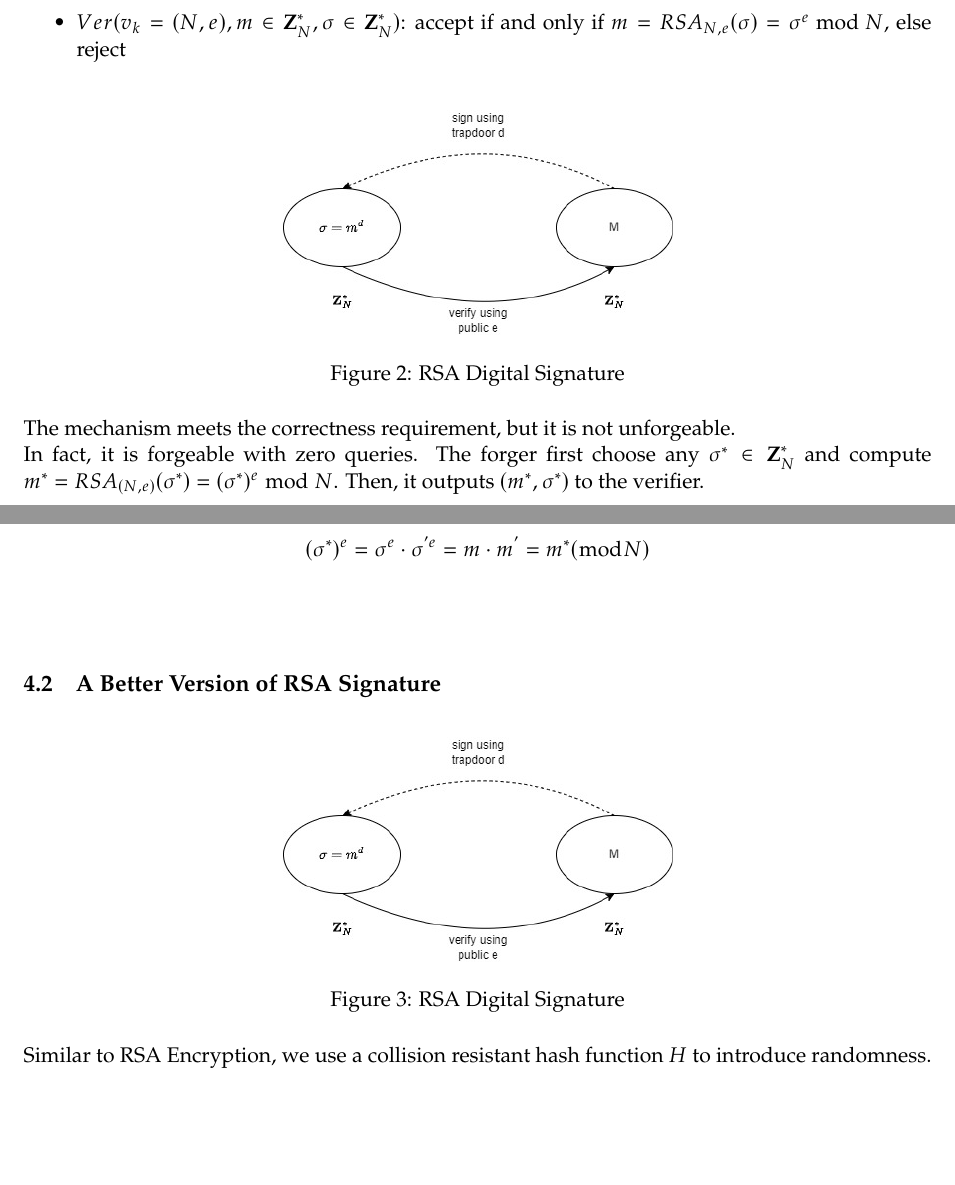
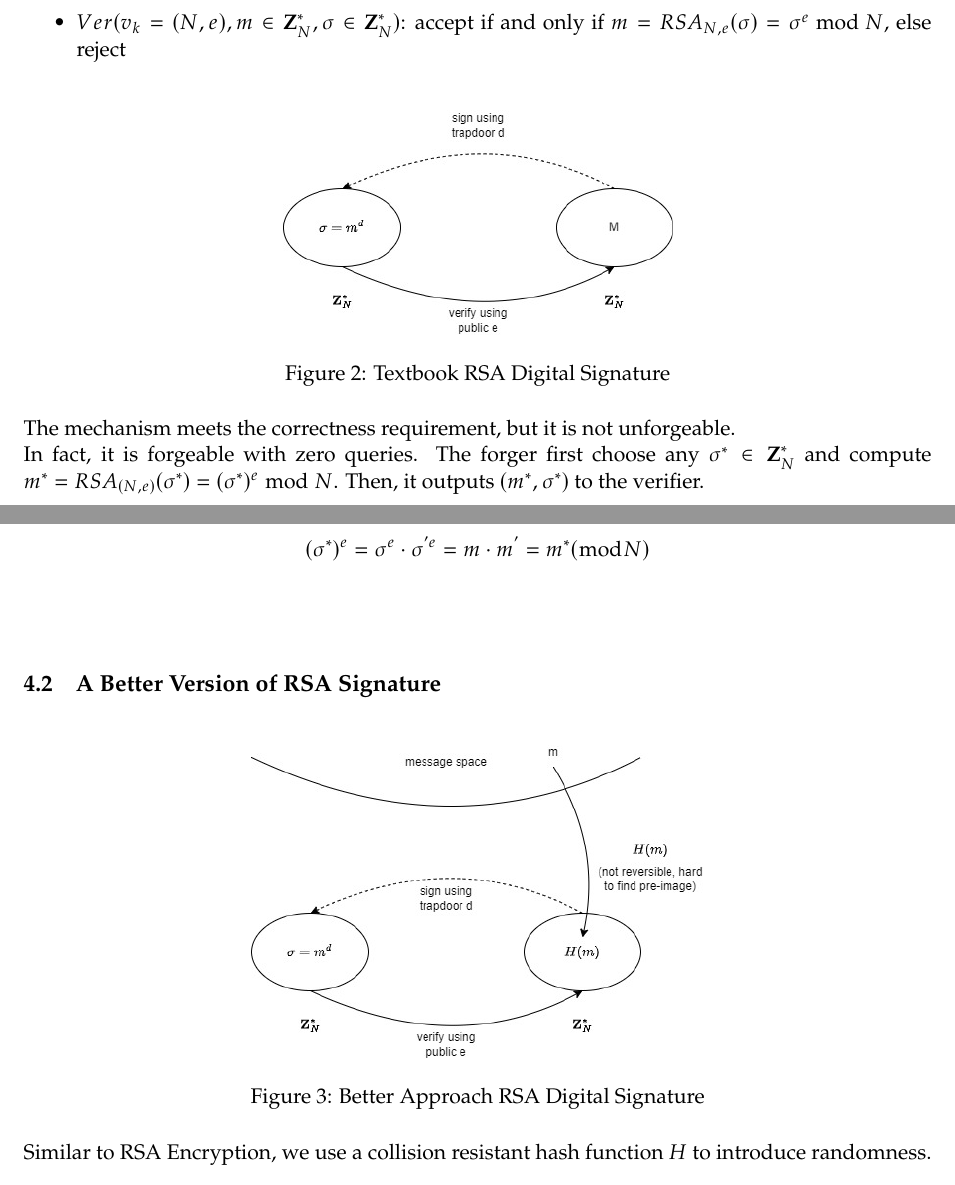
Before and after one commit to gecko0127/eecs475-notes, a LaTeX document (lecture24/lecture24-Tseng-Yiwen.tex): two parts of pages 3 and 4 of 4, joined at a grey line, cut so that both start at the same text, the shorter picture padded with empty space. Compiled offline with pdfLaTeX.

Commit message:
add graph to the better digital signature

```diff
--- a/lecture24/lecture24-Tseng-Yiwen.tex
+++ b/lecture24/lecture24-Tseng-Yiwen.tex
@@ -99,7 +99,7 @@ RSA Signature is literally the reverse of RSA encryption.
 \begin{figure}[H]
     \centering
     \includegraphics[scale=0.5]{rsa_signature.jpg}
-    \caption{RSA Digital Signature}
+    \caption{Textbook RSA Digital Signature}
 \end{figure}
 The mechanism meets the correctness requirement, but it is not unforgeable.
 \\
@@ -116,8 +116,8 @@ We can check the signature:
 \subsection{A Better Version of RSA Signature}
 \begin{figure}[H]
     \centering
-    \includegraphics[scale=0.5]{rsa_signature.jpg}
-    \caption{RSA Digital Signature}
+    \includegraphics[scale=0.5]{better_approach.jpg}
+    \caption{Better Approach RSA Digital Signature}
 \end{figure}
 Similar to RSA Encryption, we use a collision resistant hash function $H$ to introduce randomness.
 \begin{itemize}
```
Also changed, not shown: lecture24/better_approach.jpg (added), lecture24/lecture24-Tseng-Yiwen.pdf, 5 other files.
